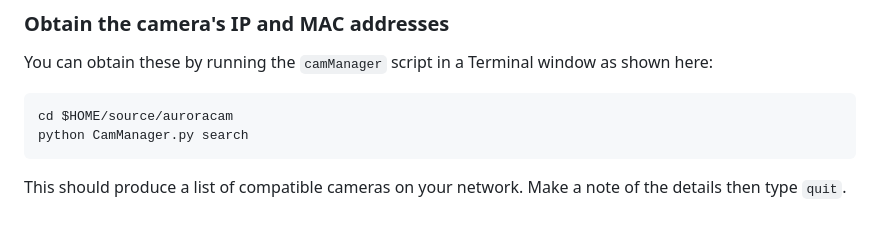
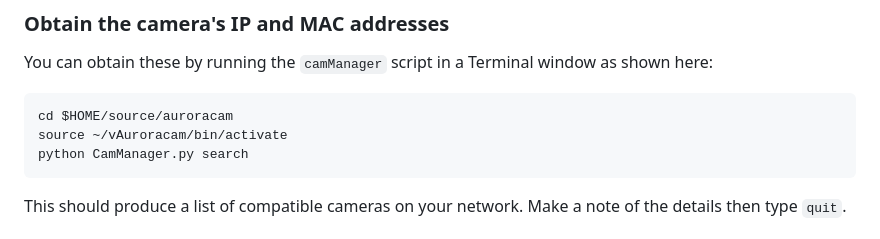
Before and after one commit to markmac99/auroracam, a Markdown page: README.md, the part around the change. GitHub-like rendering.

Commit message:
missing line in readme

````diff
--- a/README.md
+++ b/README.md
@@ -45,6 +45,7 @@ bash ./install.sh
 You can obtain these by running the `camManager` script in a Terminal window as shown here:
 ``` bash
 cd $HOME/source/auroracam
+source ~/vAuroracam/bin/activate
 python CamManager.py search
 ```
 This should produce a list of compatible cameras on your network. Make a note of the details then type `quit`.
````
